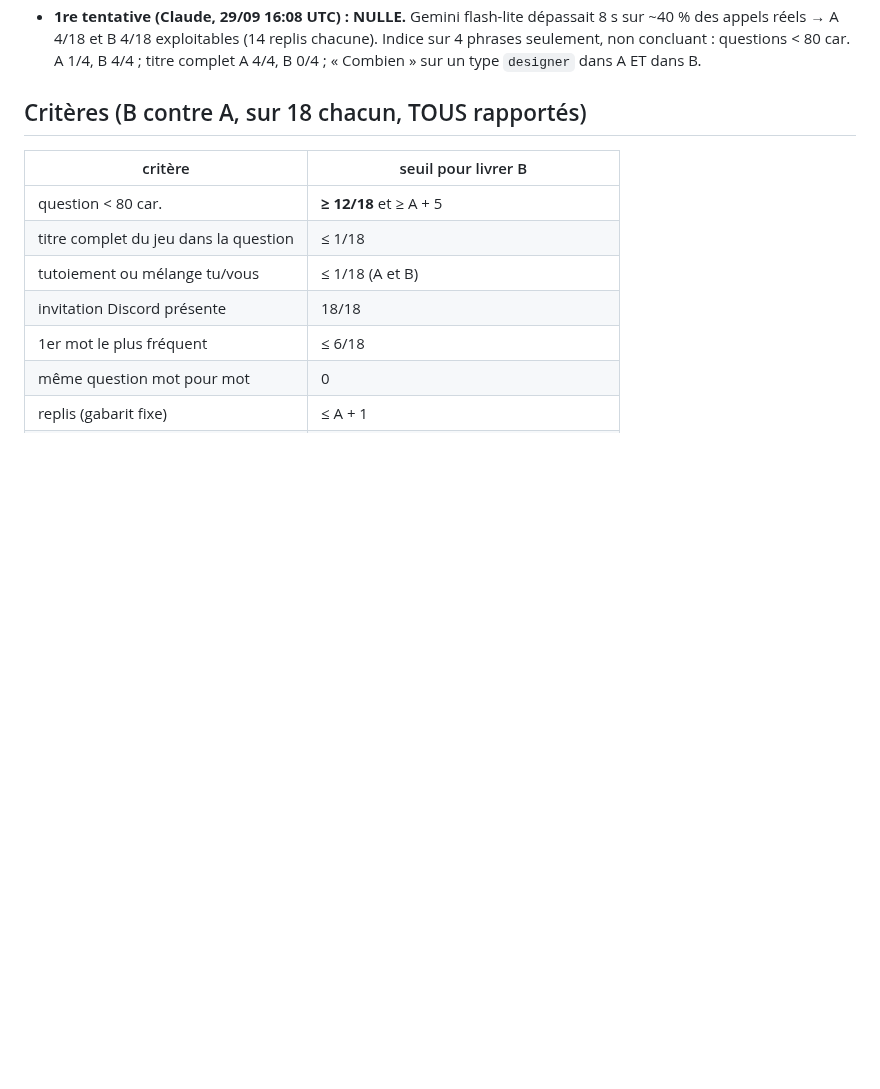
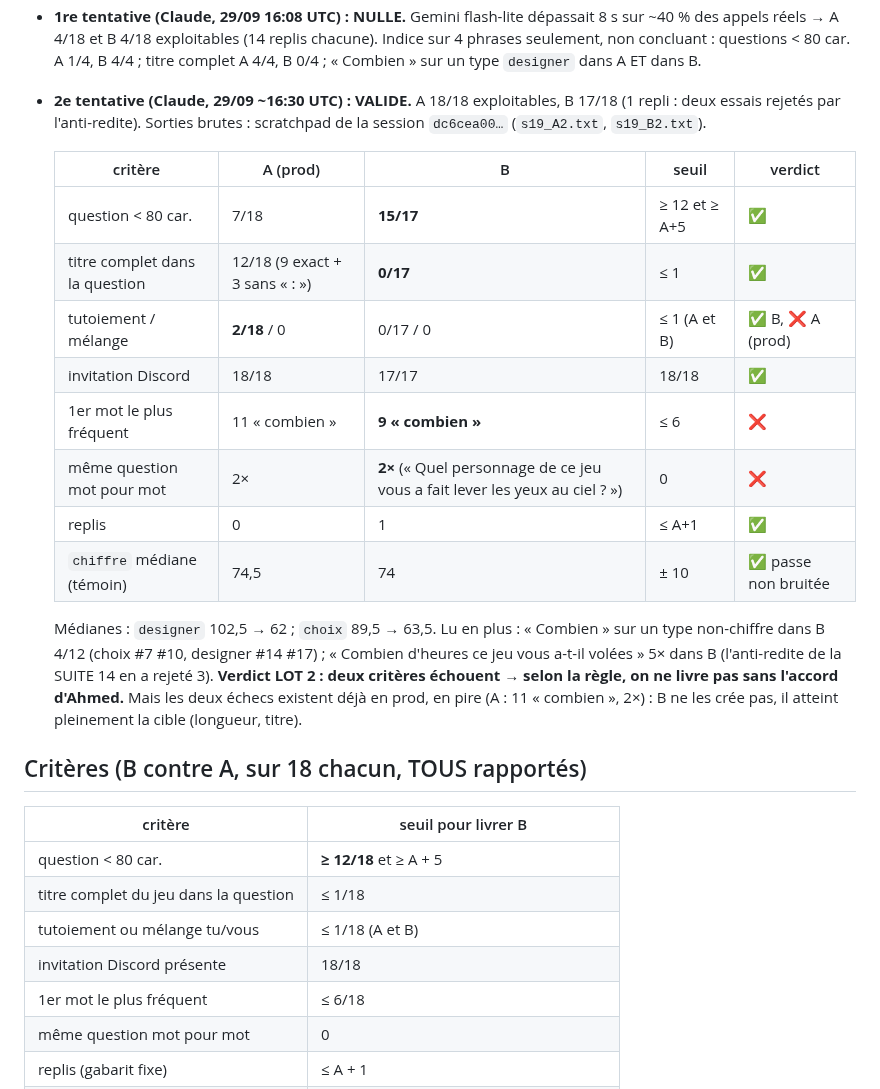
Before and after one commit to Alnakouri/Bot-Discord, a Markdown page: PLAN.md, the part around the change. GitHub-like rendering; blank space fills up the shorter version.

Commit message:
plan(SUITE 19): 2e passe valide — B atteint la cible (longueur, titre) mais 2 criteres echouent (1er mot, redite), comme en prod
Co-Authored-By: Claude Opus 5.5 <noreply@anthropic.com>

```diff
--- a/PLAN.md
+++ b/PLAN.md
@@ -84,6 +84,27 @@ runpy.run_path(r"I:\IA\Bot Discord\tools\sonde_phrase_de_lien.py", run_name="__m
   ~40 % des appels réels → A 4/18 et B 4/18 exploitables (14 replis chacune). Indice sur
   4 phrases seulement, non concluant : questions < 80 car. A 1/4, B 4/4 ; titre complet
   A 4/4, B 0/4 ; « Combien » sur un type `designer` dans A ET dans B.
+- **2e tentative (Claude, 29/09 ~16:30 UTC) : VALIDE.** A 18/18 exploitables, B 17/18
+  (1 repli : deux essais rejetés par l'anti-redite). Sorties brutes : scratchpad de la
+  session `dc6cea00…` (`s19_A2.txt`, `s19_B2.txt`).
+
+  | critère | A (prod) | B | seuil | verdict |
+  |---|---|---|---|---|
+  | question < 80 car. | 7/18 | **15/17** | ≥ 12 et ≥ A+5 | ✅ |
+  | titre complet dans la question | 12/18 (9 exact + 3 sans « : ») | **0/17** | ≤ 1 | ✅ |
+  | tutoiement / mélange | **2/18** / 0 | 0/17 / 0 | ≤ 1 (A et B) | ✅ B, ❌ A (prod) |
+  | invitation Discord | 18/18 | 17/17 | 18/18 | ✅ |
+  | 1er mot le plus fréquent | 11 « combien » | **9 « combien »** | ≤ 6 | ❌ |
+  | même question mot pour mot | 2× | **2×** (« Quel personnage de ce jeu vous a fait lever les yeux au ciel ? ») | 0 | ❌ |
+  | replis | 0 | 1 | ≤ A+1 | ✅ |
+  | `chiffre` médiane (témoin) | 74,5 | 74 | ± 10 | ✅ passe non bruitée |
+
+  Médianes : `designer` 102,5 → 62 ; `choix` 89,5 → 63,5. Lu en plus : « Combien » sur un
+  type non-chiffre dans B 4/12 (choix #7 #10, designer #14 #17) ; « Combien d'heures ce jeu
+  vous a-t-il volées » 5× dans B (l'anti-redite de la SUITE 14 en a rejeté 3).
+  **Verdict LOT 2 : deux critères échouent → selon la règle, on ne livre pas sans l'accord
+  d'Ahmed.** Mais les deux échecs existent déjà en prod, en pire (A : 11 « combien », 2×) :
+  B ne les crée pas, il atteint pleinement la cible (longueur, titre).
 
 ## Critères (B contre A, sur 18 chacun, TOUS rapportés)
 
```
